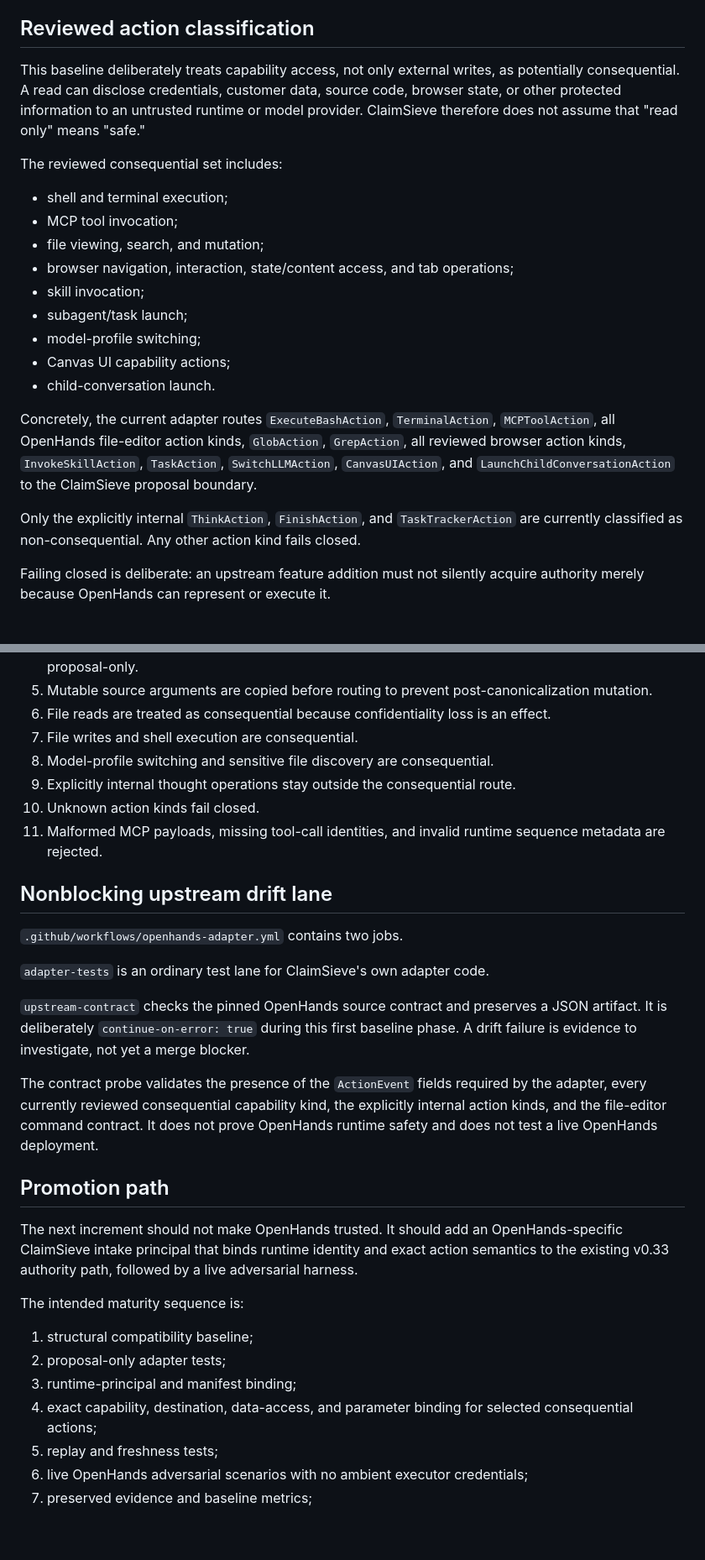
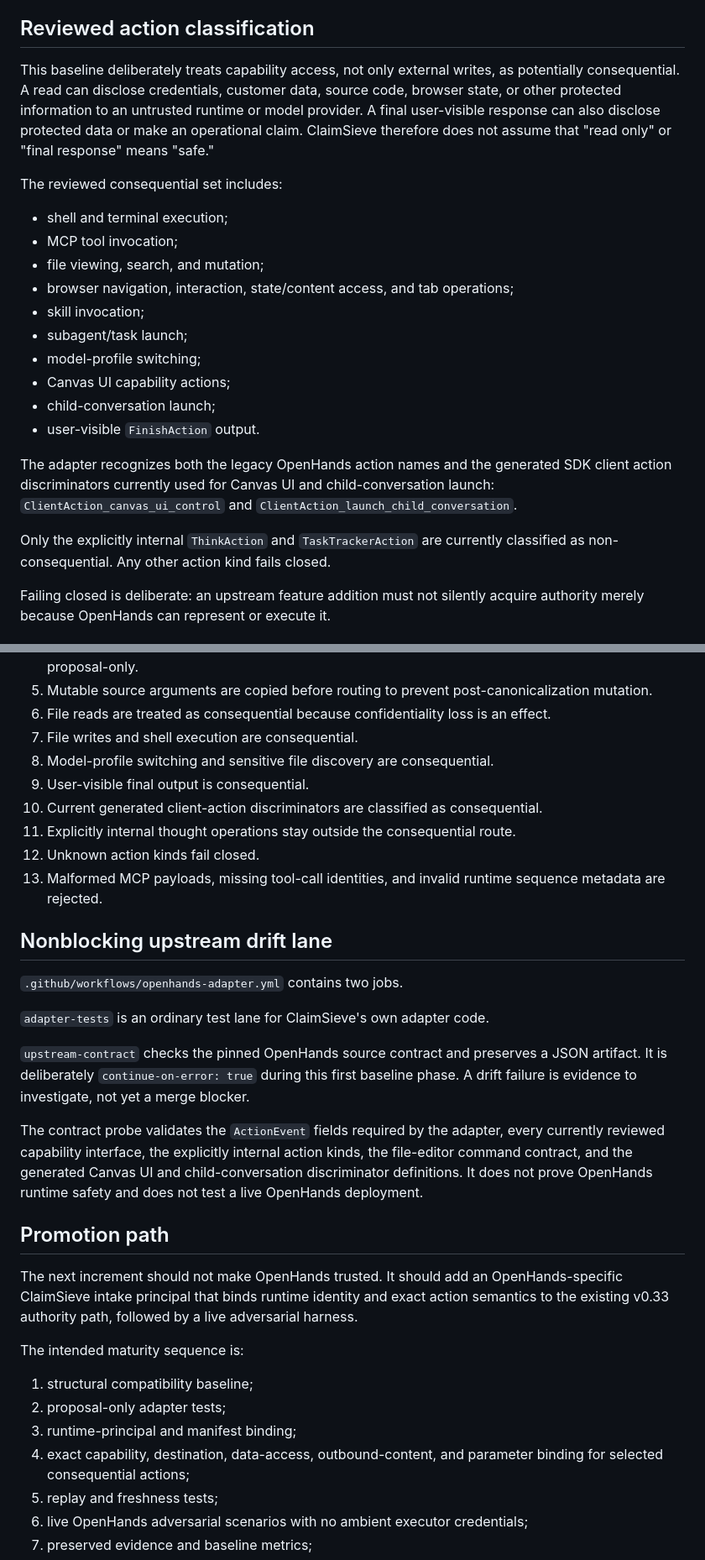
Before and after one commit to ethanduley-png/claimsieve-mainstreet, a Markdown page: docs/OPENHANDS_RUNTIME_ADAPTER.md, 2 parts joined by grey strips. Shown at 84% size. Drawn GitHub-style; blank space fills up the shorter version.

Commit message:
Document outbound and generated client action hardening

```diff
--- a/docs/OPENHANDS_RUNTIME_ADAPTER.md
+++ b/docs/OPENHANDS_RUNTIME_ADAPTER.md
@@ -23,7 +23,7 @@ The route-result envelope therefore sets `external_action_executed` to `false` a
 
 ## Reviewed action classification
 
-This baseline deliberately treats capability access, not only external writes, as potentially consequential. A read can disclose credentials, customer data, source code, browser state, or other protected information to an untrusted runtime or model provider. ClaimSieve therefore does not assume that "read only" means "safe."
+This baseline deliberately treats capability access, not only external writes, as potentially consequential. A read can disclose credentials, customer data, source code, browser state, or other protected information to an untrusted runtime or model provider. A final user-visible response can also disclose protected data or make an operational claim. ClaimSieve therefore does not assume that "read only" or "final response" means "safe."
 
 The reviewed consequential set includes:
 
@@ -35,11 +35,12 @@ The reviewed consequential set includes:
 - subagent/task launch;
 - model-profile switching;
 - Canvas UI capability actions;
-- child-conversation launch.
+- child-conversation launch;
+- user-visible `FinishAction` output.
 
-Concretely, the current adapter routes `ExecuteBashAction`, `TerminalAction`, `MCPToolAction`, all OpenHands file-editor action kinds, `GlobAction`, `GrepAction`, all reviewed browser action kinds, `InvokeSkillAction`, `TaskAction`, `SwitchLLMAction`, `CanvasUIAction`, and `LaunchChildConversationAction` to the ClaimSieve proposal boundary.
+The adapter recognizes both the legacy OpenHands action names and the generated SDK client action discriminators currently used for Canvas UI and child-conversation launch: `ClientAction_canvas_ui_control` and `ClientAction_launch_child_conversation`.
 
-Only the explicitly internal `ThinkAction`, `FinishAction`, and `TaskTrackerAction` are currently classified as non-consequential. Any other action kind fails closed.
+Only the explicitly internal `ThinkAction` and `TaskTrackerAction` are currently classified as non-consequential. Any other action kind fails closed.
 
 Failing closed is deliberate: an upstream feature addition must not silently acquire authority merely because OpenHands can represent or execute it.
 
@@ -69,9 +70,11 @@ Correlation context is not a permit or approval.
 6. File reads are treated as consequential because confidentiality loss is an effect.
 7. File writes and shell execution are consequential.
 8. Model-profile switching and sensitive file discovery are consequential.
-9. Explicitly internal thought operations stay outside the consequential route.
-10. Unknown action kinds fail closed.
-11. Malformed MCP payloads, missing tool-call identities, and invalid runtime sequence metadata are rejected.
+9. User-visible final output is consequential.
+10. Current generated client-action discriminators are classified as consequential.
+11. Explicitly internal thought operations stay outside the consequential route.
+12. Unknown action kinds fail closed.
+13. Malformed MCP payloads, missing tool-call identities, and invalid runtime sequence metadata are rejected.
 
 ## Nonblocking upstream drift lane
 
@@ -81,7 +84,7 @@ Correlation context is not a permit or approval.
 
 `upstream-contract` checks the pinned OpenHands source contract and preserves a JSON artifact. It is deliberately `continue-on-error: true` during this first baseline phase. A drift failure is evidence to investigate, not yet a merge blocker.
 
-The contract probe validates the presence of the `ActionEvent` fields required by the adapter, every currently reviewed consequential capability kind, the explicitly internal action kinds, and the file-editor command contract. It does not prove OpenHands runtime safety and does not test a live OpenHands deployment.
+The contract probe validates the `ActionEvent` fields required by the adapter, every currently reviewed capability interface, the explicitly internal action kinds, the file-editor command contract, and the generated Canvas UI and child-conversation discriminator definitions. It does not prove OpenHands runtime safety and does not test a live OpenHands deployment.
 
 ## Promotion path
 
@@ -92,7 +95,7 @@ The intended maturity sequence is:
 1. structural compatibility baseline;
 2. proposal-only adapter tests;
 3. runtime-principal and manifest binding;
-4. exact capability, destination, data-access, and parameter binding for selected consequential actions;
+4. exact capability, destination, data-access, outbound-content, and parameter binding for selected consequential actions;
 5. replay and freshness tests;
 6. live OpenHands adversarial scenarios with no ambient executor credentials;
 7. preserved evidence and baseline metrics;
```
